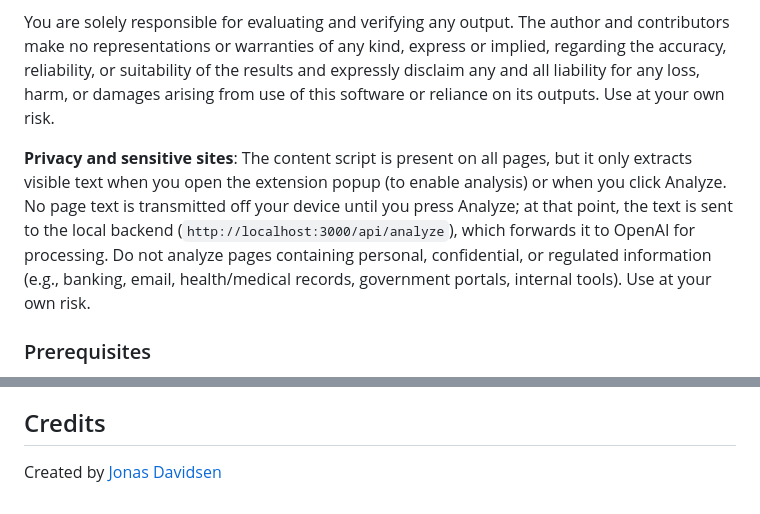
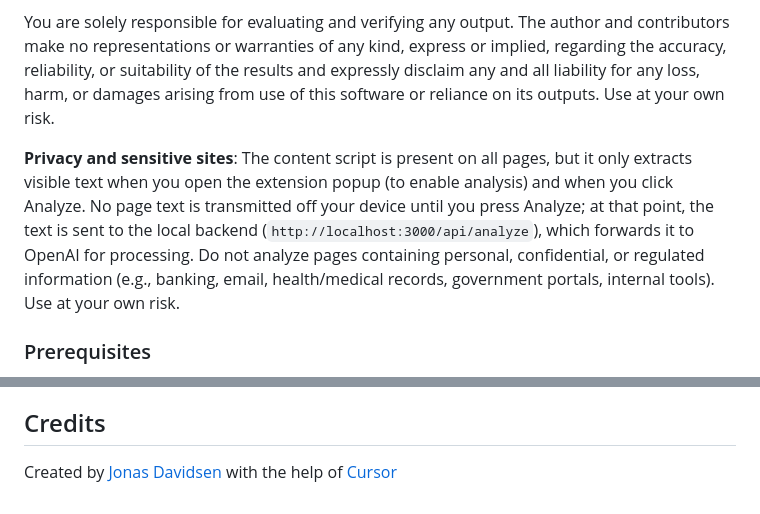
Before and after one commit to jonashjda/bias-chrome-extension, a Markdown page: README.md, 2 parts joined by grey strips. Drawn GitHub-style.

Commit message:
small readme tweaks

```diff
--- a/README.md
+++ b/README.md
@@ -6,7 +6,7 @@ Analyze the political bias of the current web page using a Chrome extension and
 
 You are solely responsible for evaluating and verifying any output. The author and contributors make no representations or warranties of any kind, express or implied, regarding the accuracy, reliability, or suitability of the results and expressly disclaim any and all liability for any loss, harm, or damages arising from use of this software or reliance on its outputs. Use at your own risk.
 
-**Privacy and sensitive sites**: The content script is present on all pages, but it only extracts visible text when you open the extension popup (to enable analysis) or when you click Analyze. No page text is transmitted off your device until you press Analyze; at that point, the text is sent to the local backend (`http://localhost:3000/api/analyze`), which forwards it to OpenAI for processing. Do not analyze pages containing personal, confidential, or regulated information (e.g., banking, email, health/medical records, government portals, internal tools). Use at your own risk.
+**Privacy and sensitive sites**: The content script is present on all pages, but it only extracts visible text when you open the extension popup (to enable analysis) and when you click Analyze. No page text is transmitted off your device until you press Analyze; at that point, the text is sent to the local backend (`http://localhost:3000/api/analyze`), which forwards it to OpenAI for processing. Do not analyze pages containing personal, confidential, or regulated information (e.g., banking, email, health/medical records, government portals, internal tools). Use at your own risk.
 
 ### Prerequisites
 - Node.js 18+ and npm
@@ -75,4 +75,4 @@ curl -s -X POST http://localhost:3000/api/analyze \
 
 ## Credits
 
-Created by [Jonas Davidsen](https://github.com/jonashjda)
+Created by [Jonas Davidsen](https://github.com/jonashjda) with the help of [Cursor](https://cursor.com/)
```
